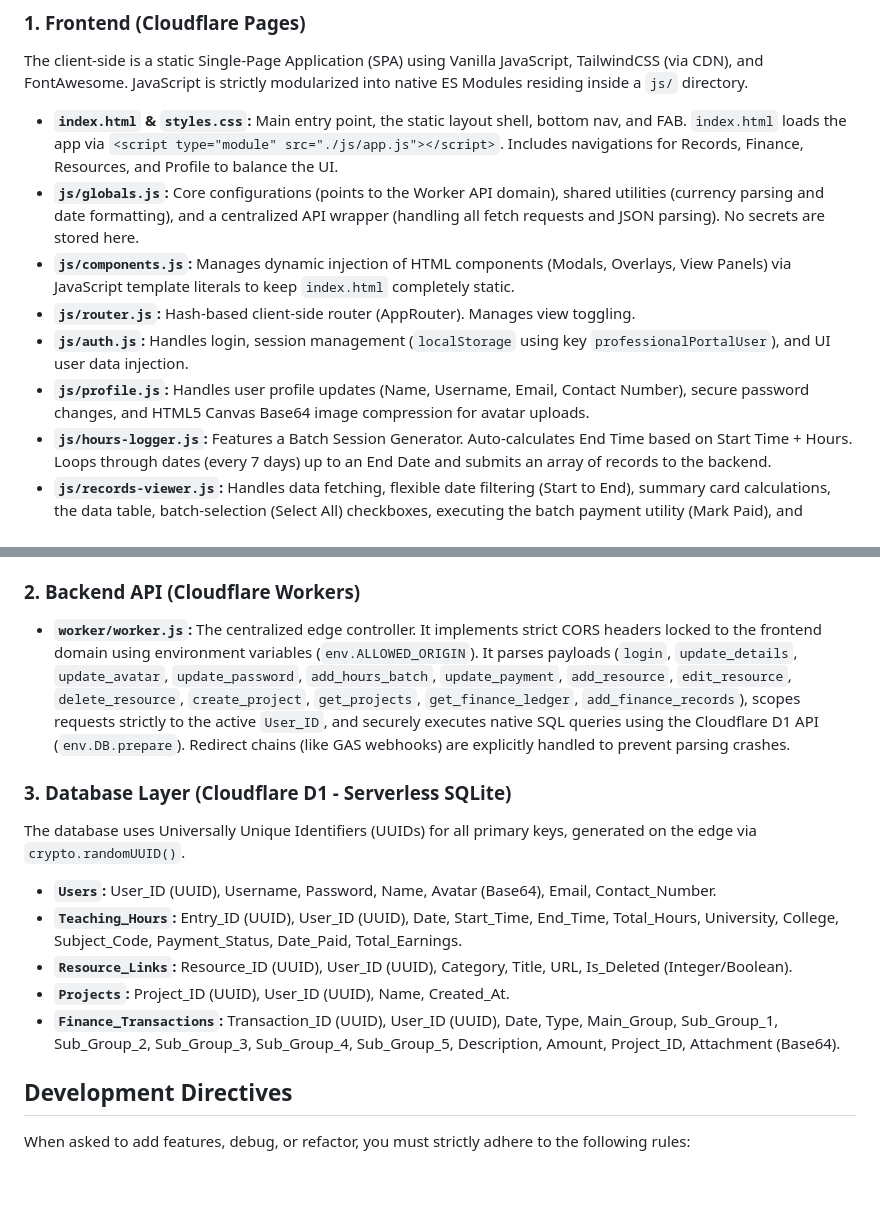
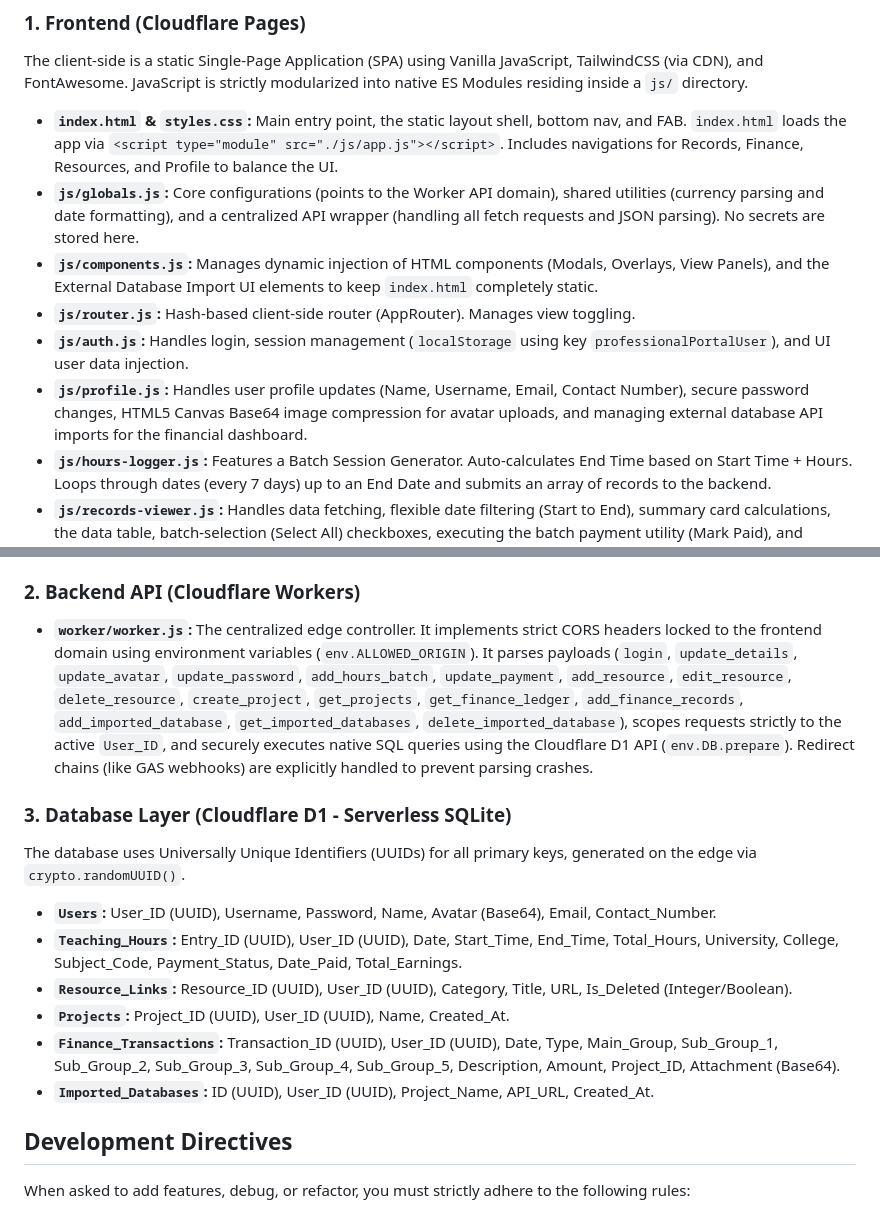
Before and after one commit to gcalacdayuniv/teaching, a Markdown page: README.md, 2 parts joined by grey strips. Rendered like a GitHub page; blank space fills up the shorter version.

```diff
--- a/README.md
+++ b/README.md
@@ -11,10 +11,10 @@ The client-side is a static Single-Page Application (SPA) using Vanilla JavaScri
 
 * **`index.html` & `styles.css`:** Main entry point, the static layout shell, bottom nav, and FAB. `index.html` loads the app via `<script type="module" src="./js/app.js"></script>`. Includes navigations for Records, Finance, Resources, and Profile to balance the UI.
 * **`js/globals.js`:** Core configurations (points to the Worker API domain), shared utilities (currency parsing and date formatting), and a centralized API wrapper (handling all fetch requests and JSON parsing). No secrets are stored here.
-* **`js/components.js`:** Manages dynamic injection of HTML components (Modals, Overlays, View Panels) via JavaScript template literals to keep `index.html` completely static.
+* **`js/components.js`:** Manages dynamic injection of HTML components (Modals, Overlays, View Panels), and the External Database Import UI elements to keep `index.html` completely static.
 * **`js/router.js`:** Hash-based client-side router (AppRouter). Manages view toggling.
 * **`js/auth.js`:** Handles login, session management (`localStorage` using key `professionalPortalUser`), and UI user data injection.
-* **`js/profile.js`:** Handles user profile updates (Name, Username, Email, Contact Number), secure password changes, and HTML5 Canvas Base64 image compression for avatar uploads.
+* **`js/profile.js`:** Handles user profile updates (Name, Username, Email, Contact Number), secure password changes, HTML5 Canvas Base64 image compression for avatar uploads, and managing external database API imports for the financial dashboard.
 * **`js/hours-logger.js`:** Features a Batch Session Generator. Auto-calculates End Time based on Start Time + Hours. Loops through dates (every 7 days) up to an End Date and submits an array of records to the backend.
 * **`js/records-viewer.js`:** Handles data fetching, flexible date filtering (Start to End), summary card calculations, the data table, batch-selection (Select All) checkboxes, executing the batch payment utility (Mark Paid), and rendering the interactive Payment History summary modals.
 * **`js/finance.js`:** The main orchestrator for the Finance Tracker module. It aggregates utilities, UI rendering, and form interactions, whilst managing global state and filter criteria.
@@ -26,7 +26,7 @@ The client-side is a static Single-Page Application (SPA) using Vanilla JavaScri
 * **`js/app.js`:** The master orchestrator that imports and initializes all modules and global UI window functions.
 
 ### 2. Backend API (Cloudflare Workers)
-* **`worker/worker.js`:** The centralized edge controller. It implements strict CORS headers locked to the frontend domain using environment variables (`env.ALLOWED_ORIGIN`). It parses payloads (`login`, `update_details`, `update_avatar`, `update_password`, `add_hours_batch`, `update_payment`, `add_resource`, `edit_resource`, `delete_resource`, `create_project`, `get_projects`, `get_finance_ledger`, `add_finance_records`), scopes requests strictly to the active `User_ID`, and securely executes native SQL queries using the Cloudflare D1 API (`env.DB.prepare`). Redirect chains (like GAS webhooks) are explicitly handled to prevent parsing crashes.
+* **`worker/worker.js`:** The centralized edge controller. It implements strict CORS headers locked to the frontend domain using environment variables (`env.ALLOWED_ORIGIN`). It parses payloads (`login`, `update_details`, `update_avatar`, `update_password`, `add_hours_batch`, `update_payment`, `add_resource`, `edit_resource`, `delete_resource`, `create_project`, `get_projects`, `get_finance_ledger`, `add_finance_records`, `add_imported_database`, `get_imported_databases`, `delete_imported_database`), scopes requests strictly to the active `User_ID`, and securely executes native SQL queries using the Cloudflare D1 API (`env.DB.prepare`). Redirect chains (like GAS webhooks) are explicitly handled to prevent parsing crashes.
 
 ### 3. Database Layer (Cloudflare D1 - Serverless SQLite)
 The database uses Universally Unique Identifiers (UUIDs) for all primary keys, generated on the edge via `crypto.randomUUID()`.
@@ -36,6 +36,7 @@ The database uses Universally Unique Identifiers (UUIDs) for all primary keys, g
 * **`Resource_Links`:** Resource_ID (UUID), User_ID (UUID), Category, Title, URL, Is_Deleted (Integer/Boolean).
 * **`Projects`:** Project_ID (UUID), User_ID (UUID), Name, Created_At.
 * **`Finance_Transactions`:** Transaction_ID (UUID), User_ID (UUID), Date, Type, Main_Group, Sub_Group_1, Sub_Group_2, Sub_Group_3, Sub_Group_4, Sub_Group_5, Description, Amount, Project_ID, Attachment (Base64).
+* **`Imported_Databases`:** ID (UUID), User_ID (UUID), Project_Name, API_URL, Created_At.
 
 ## Development Directives
 When asked to add features, debug, or refactor, you must strictly adhere to the following rules:
```
